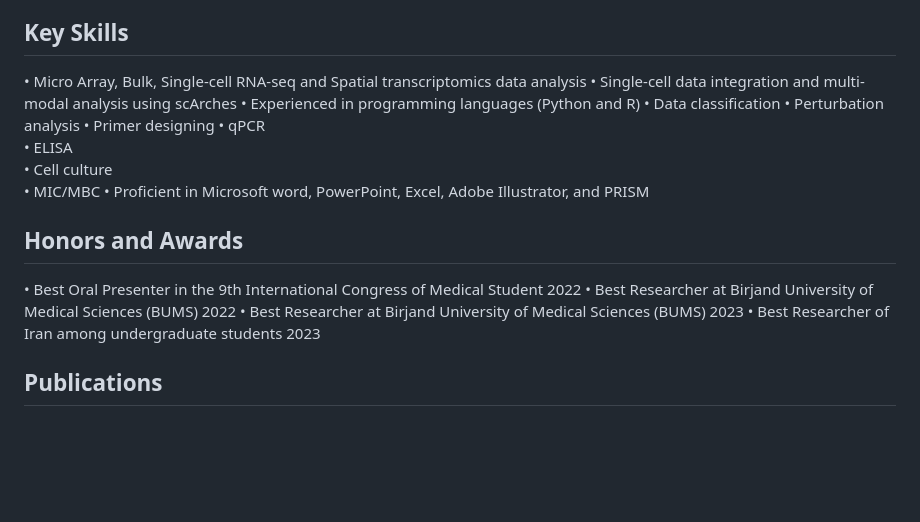
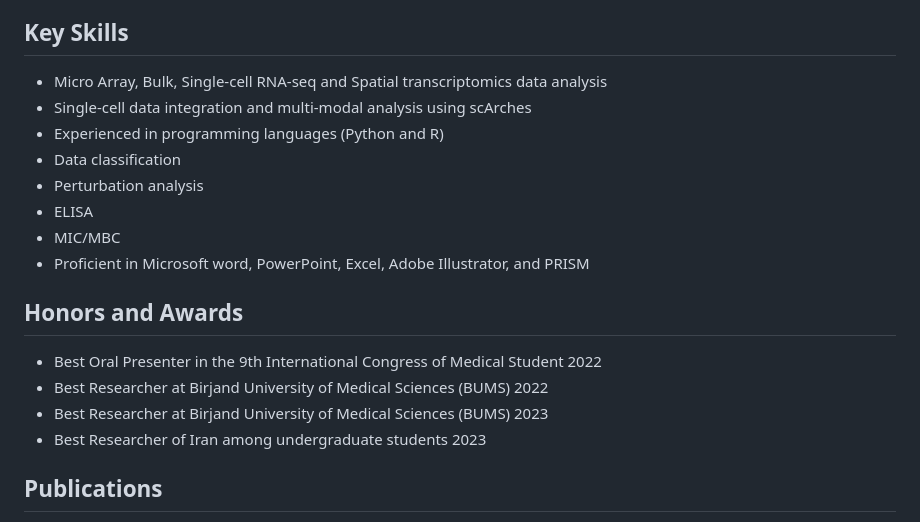
Before and after one commit to AdibMiraki/AdibMiraki.github.io, a Markdown page: README.md, the part around the change. GitHub-like rendering; blank space fills up the shorter version.

```diff
--- a/README.md
+++ b/README.md
@@ -12,23 +12,20 @@ Hi! I'm Adib Miraki, a computational biologist from Sanger Institute who works o
     2020-2022
 
 ## Key Skills
-•	Micro Array, Bulk, Single-cell RNA-seq and Spatial transcriptomics data analysis
-•	Single-cell data integration and multi-modal analysis using scArches
-•	Experienced in programming languages (Python and R)
-•	Data classification
-•	Perturbation analysis
-•	Primer designing
-•	qPCR
-•	ELISA
-•	Cell culture
-•	MIC/MBC
-•	Proficient in Microsoft word, PowerPoint, Excel, Adobe Illustrator, and PRISM
+- Micro Array, Bulk, Single-cell RNA-seq and Spatial transcriptomics data analysis
+-	Single-cell data integration and multi-modal analysis using scArches
+-	Experienced in programming languages (Python and R)
+-	Data classification
+-	Perturbation analysis
+-	ELISA
+-	MIC/MBC
+-	Proficient in Microsoft word, PowerPoint, Excel, Adobe Illustrator, and PRISM
 
 ## Honors and Awards
-•	Best Oral Presenter in the 9th International Congress of Medical Student		           2022
-•	Best Researcher at Birjand University of Medical Sciences (BUMS)	                        2022
-•	Best Researcher at Birjand University of Medical Sciences (BUMS)	                        2023
-•	Best Researcher of Iran among undergraduate students			                        2023
+-	Best Oral Presenter in the 9th International Congress of Medical Student		           2022
+-	Best Researcher at Birjand University of Medical Sciences (BUMS)	                        2022
+-	Best Researcher at Birjand University of Medical Sciences (BUMS)	                        2023
+-	Best Researcher of Iran among undergraduate students			                        2023
 
 ## Publications
 
```
